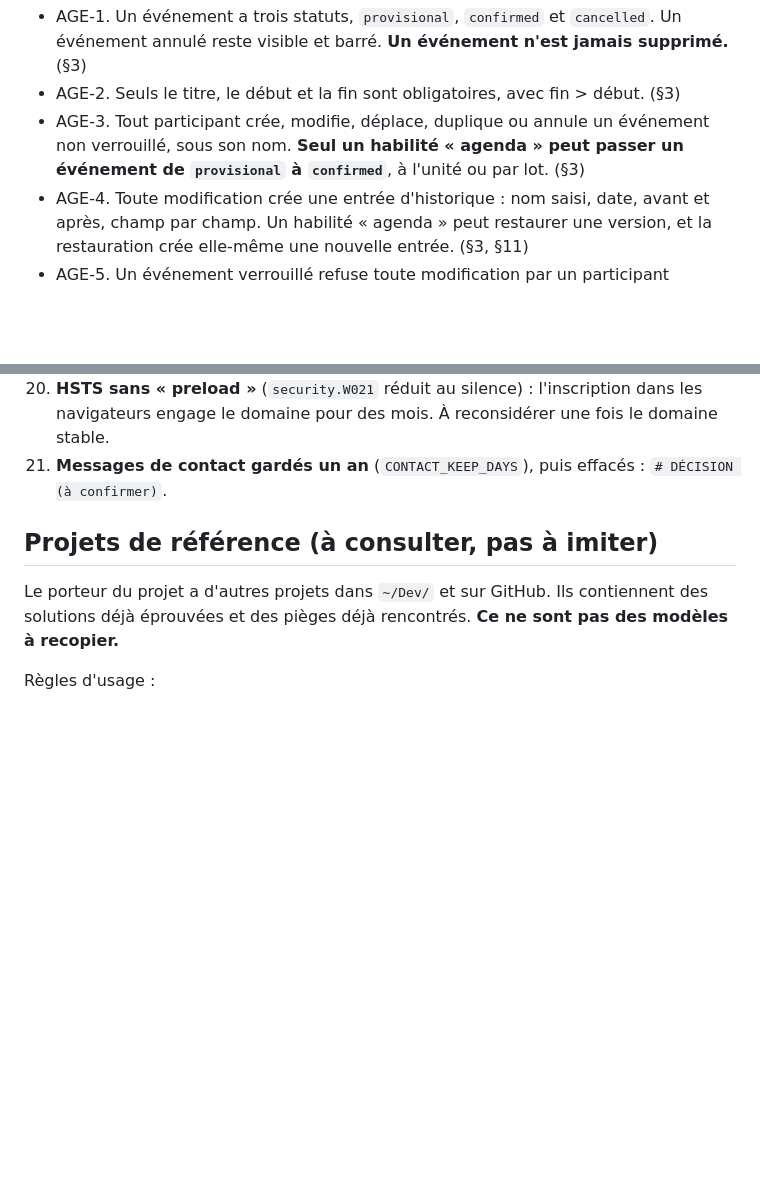
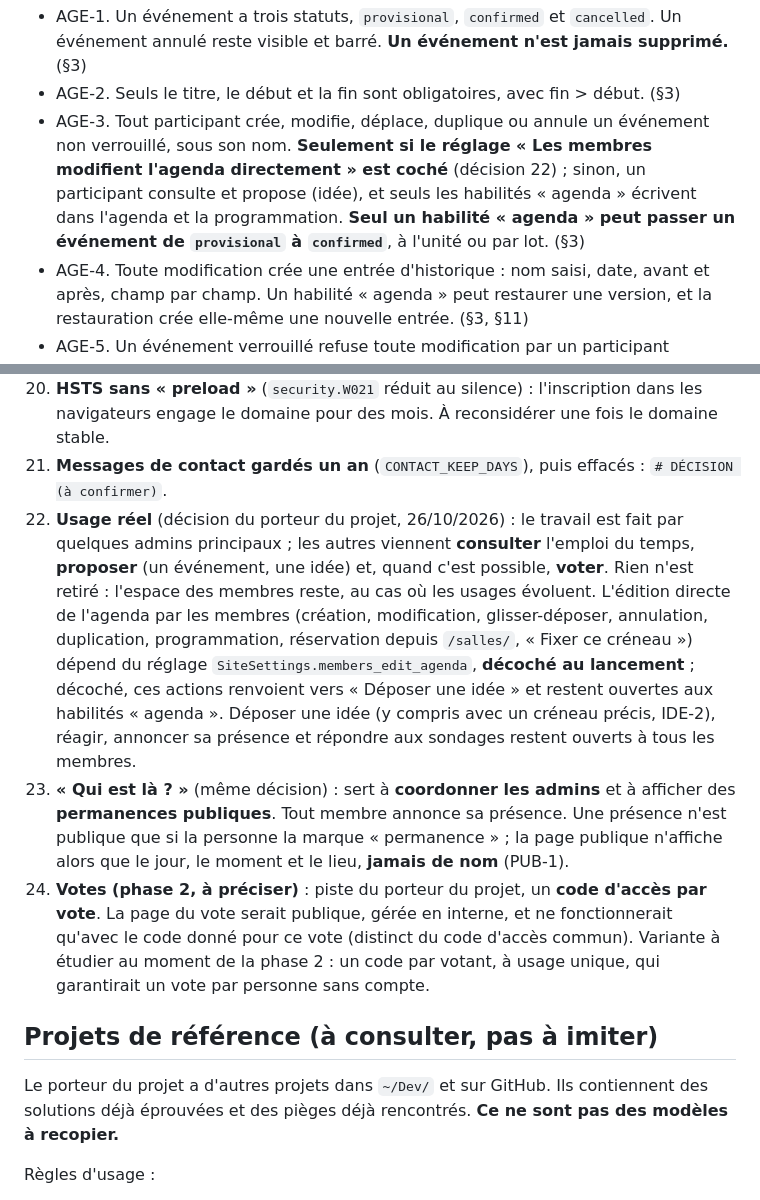
Before and after one commit to Hsbtqemy/UnivEnrag-e, a Markdown page: CLAUDE.md, 2 parts joined by grey strips. Drawn GitHub-style; blank space fills up the shorter version.

Commit message:
doc: usage réel (admins, consultation, proposition), édition réglable, permanences, code par vote
Co-Authored-By: Claude Opus 5.5 <noreply@anthropic.com>
Claude-Session: https://claude.ai/code/session_0142x6Qc25dk4pwim39KHhCZ

```diff
--- a/CLAUDE.md
+++ b/CLAUDE.md
@@ -177,7 +177,7 @@ Glossaire FR→EN : acteur=Actor · gestionnaire=manager (User avec droits) · e
 **Agenda et salles**
 - AGE-1. Un événement a trois statuts, `provisional`, `confirmed` et `cancelled`. Un événement annulé reste visible et barré. **Un événement n'est jamais supprimé.** (§3)
 - AGE-2. Seuls le titre, le début et la fin sont obligatoires, avec fin > début. (§3)
-- AGE-3. Tout participant crée, modifie, déplace, duplique ou annule un événement non verrouillé, sous son nom. **Seul un habilité « agenda » peut passer un événement de `provisional` à `confirmed`**, à l'unité ou par lot. (§3)
+- AGE-3. Tout participant crée, modifie, déplace, duplique ou annule un événement non verrouillé, sous son nom. **Seulement si le réglage « Les membres modifient l'agenda directement » est coché** (décision 22) ; sinon, un participant consulte et propose (idée), et seuls les habilités « agenda » écrivent dans l'agenda et la programmation. **Seul un habilité « agenda » peut passer un événement de `provisional` à `confirmed`**, à l'unité ou par lot. (§3)
 - AGE-4. Toute modification crée une entrée d'historique : nom saisi, date, avant et après, champ par champ. Un habilité « agenda » peut restaurer une version, et la restauration crée elle-même une nouvelle entrée. (§3, §11)
 - AGE-5. Un événement verrouillé refuse toute modification par un participant (formulaire, glisser-déposer, annulation). Les modifications concurrentes sont détectées par verrouillage optimiste (`revision`, réponse 409). (§3)
 - AGE-6. **Pas de séries d'événements.** Un événement qui revient se crée par « Dupliquer » (formulaire pré-rempli) ou se recrée. Ne pas ajouter de modèle de série ni de règle de récurrence. *Décision du porteur du projet (22/10/2026), qui retire ce point du CDC §3.*
@@ -304,6 +304,9 @@ Chacune est appliquée tant que le collectif n'a pas tranché. Indique-la en com
 19. **Infrastructure : SQLite + Docker + Caddy** (décision du porteur du projet, 22/10/2026), la pile déjà éprouvée sur BD_ditor, plutôt que celle d'Improliante (PostgreSQL, Nginx, systemd).
 20. **HSTS sans « preload »** (`security.W021` réduit au silence) : l'inscription dans les navigateurs engage le domaine pour des mois. À reconsidérer une fois le domaine stable.
 21. **Messages de contact gardés un an** (`CONTACT_KEEP_DAYS`), puis effacés : `# DÉCISION (à confirmer)`.
+22. **Usage réel** (décision du porteur du projet, 26/10/2026) : le travail est fait par quelques admins principaux ; les autres viennent **consulter** l'emploi du temps, **proposer** (un événement, une idée) et, quand c'est possible, **voter**. Rien n'est retiré : l'espace des membres reste, au cas où les usages évoluent. L'édition directe de l'agenda par les membres (création, modification, glisser-déposer, annulation, duplication, programmation, réservation depuis `/salles/`, « Fixer ce créneau ») dépend du réglage `SiteSettings.members_edit_agenda`, **décoché au lancement** ; décoché, ces actions renvoient vers « Déposer une idée » et restent ouvertes aux habilités « agenda ». Déposer une idée (y compris avec un créneau précis, IDE-2), réagir, annoncer sa présence et répondre aux sondages restent ouverts à tous les membres.
+23. **« Qui est là ? »** (même décision) : sert à **coordonner les admins** et à afficher des **permanences publiques**. Tout membre annonce sa présence. Une présence n'est publique que si la personne la marque « permanence » ; la page publique n'affiche alors que le jour, le moment et le lieu, **jamais de nom** (PUB-1).
+24. **Votes (phase 2, à préciser)** : piste du porteur du projet, un **code d'accès par vote**. La page du vote serait publique, gérée en interne, et ne fonctionnerait qu'avec le code donné pour ce vote (distinct du code d'accès commun). Variante à étudier au moment de la phase 2 : un code par votant, à usage unique, qui garantirait un vote par personne sans compte.
 
 ## Projets de référence (à consulter, pas à imiter)
 
```
